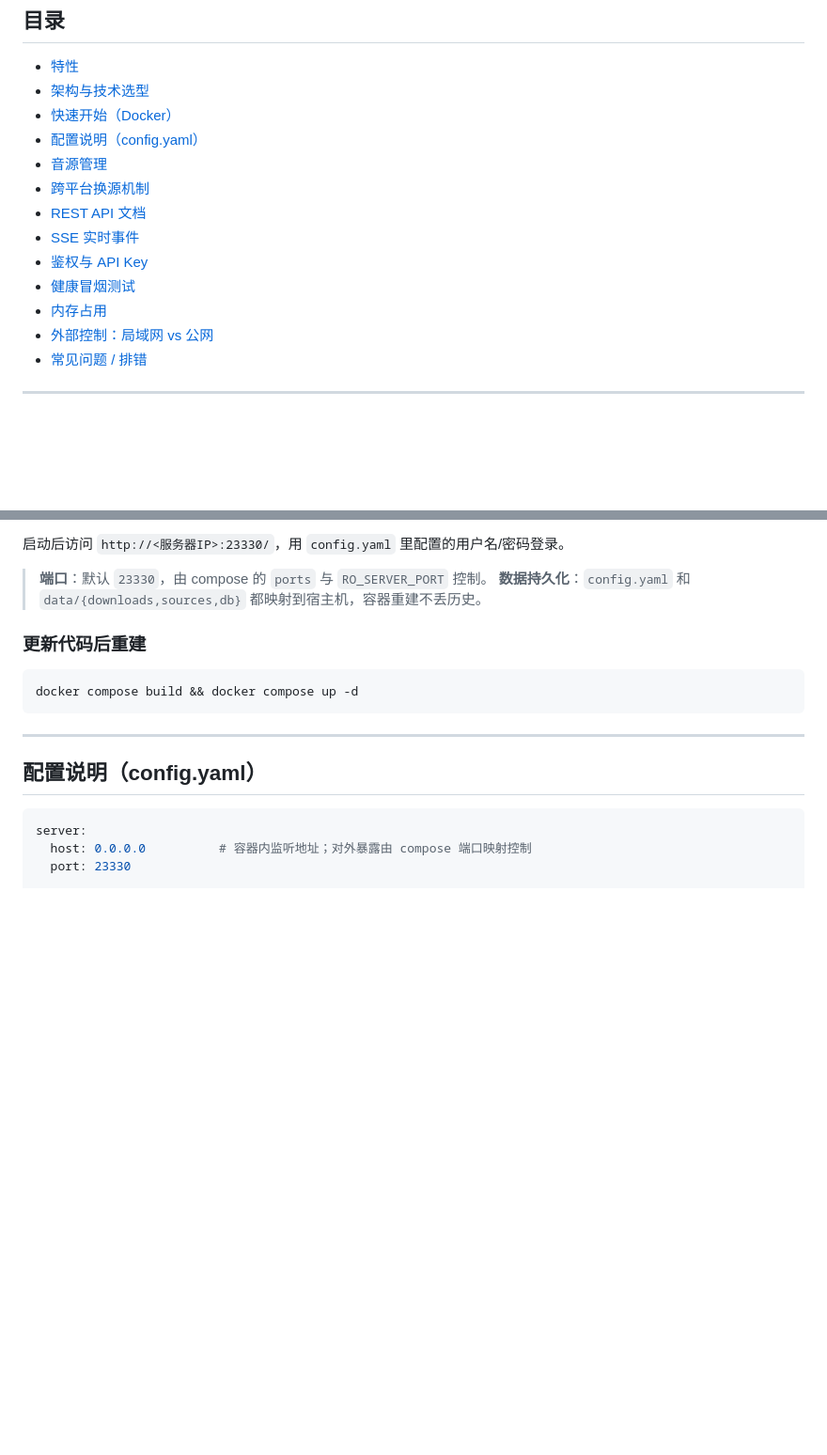
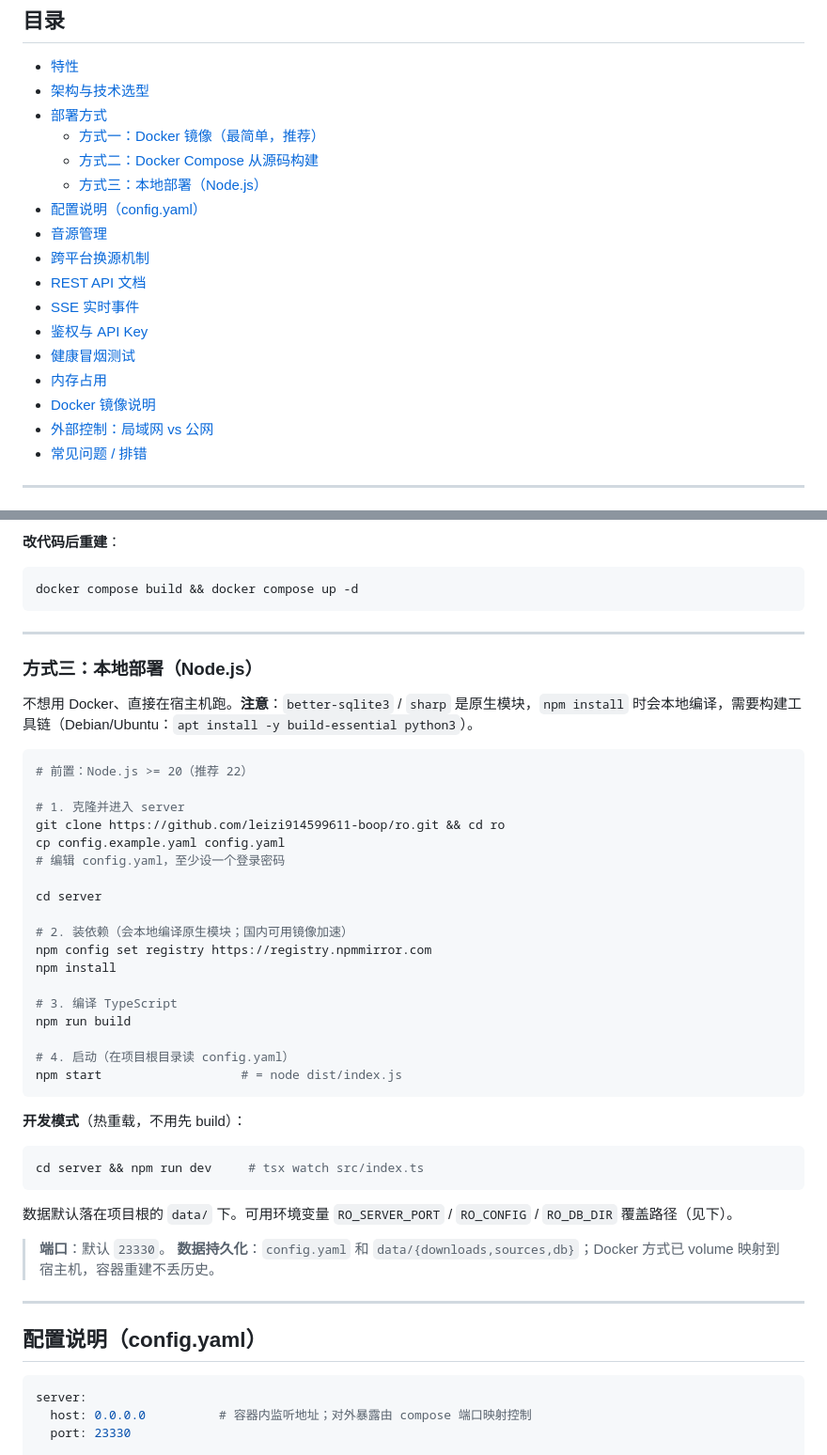
Before and after one commit to wisdom-code-tech/ro, a Markdown page: README.md, 2 parts joined by grey strips. Shown at 94% size. Drawn GitHub-style; blank space fills up the shorter version.

````diff
--- a/README.md
+++ b/README.md
@@ -9,7 +9,10 @@
 
 - [特性](#特性)
 - [架构与技术选型](#架构与技术选型)
-- [快速开始（Docker）](#快速开始docker)
+- [部署方式](#部署方式)
+  - [方式一：Docker 镜像（最简单，推荐）](#方式一docker-镜像最简单推荐)
+  - [方式二：Docker Compose 从源码构建](#方式二docker-compose-从源码构建)
+  - [方式三：本地部署（Node.js）](#方式三本地部署nodejs)
 - [配置说明（config.yaml）](#配置说明configyaml)
 - [音源管理](#音源管理)
 - [跨平台换源机制](#跨平台换源机制)
@@ -18,6 +21,7 @@
 - [鉴权与 API Key](#鉴权与-api-key)
 - [健康冒烟测试](#健康冒烟测试)
 - [内存占用](#内存占用)
+- [Docker 镜像说明](#docker-镜像说明)
 - [外部控制：局域网 vs 公网](#外部控制局域网-vs-公网)
 - [常见问题 / 排错](#常见问题--排错)
 
@@ -105,15 +179,46 @@ docker logs -f ro           # 看启动日志
 ```
 
-启动后访问 `http://<服务器IP>:23330/`，用 `config.yaml` 里配置的用户名/密码登录。
-
-> **端口**：默认 `23330`，由 compose 的 `ports` 与 `RO_SERVER_PORT` 控制。
-> **数据持久化**：`config.yaml` 和 `data/{downloads,sources,db}` 都映射到宿主机，容器重建不丢历史。
-
-### 更新代码后重建
-
+**改代码后重建**：
 ```bash
 docker compose build && docker compose up -d
 ```
+
+---
+
+### 方式三：本地部署（Node.js）
+
+不想用 Docker、直接在宿主机跑。**注意**：`better-sqlite3` / `sharp` 是原生模块，`npm install` 时会本地编译，需要构建工具链（Debian/Ubuntu：`apt install -y build-essential python3`）。
+
+```bash
+# 前置：Node.js >= 20（推荐 22）
+
+# 1. 克隆并进入 server
+git clone https://github.com/leizi914599611-boop/ro.git && cd ro
+cp config.example.yaml config.yaml
+# 编辑 config.yaml，至少设一个登录密码
+
+cd server
+
+# 2. 装依赖（会本地编译原生模块；国内可用镜像加速）
+npm config set registry https://registry.npmmirror.com
+npm install
+
+# 3. 编译 TypeScript
+npm run build
+
+# 4. 启动（在项目根目录读 config.yaml）
+npm start                   # = node dist/index.js
+```
+
+**开发模式**（热重载，不用先 build）：
+```bash
+cd server && npm run dev     # tsx watch src/index.ts
+```
+
+数据默认落在项目根的 `data/` 下。可用环境变量 `RO_SERVER_PORT` / `RO_CONFIG` / `RO_DB_DIR` 覆盖路径（见下）。
+
+> **端口**：默认 `23330`。
+> **数据持久化**：`config.yaml` 和 `data/{downloads,sources,db}`；Docker 方式已 volume 映射到宿主机，容器重建不丢历史。
 
 ---
 
````
Also changed, not shown: other parts of README.md (+138 -10 lines).
